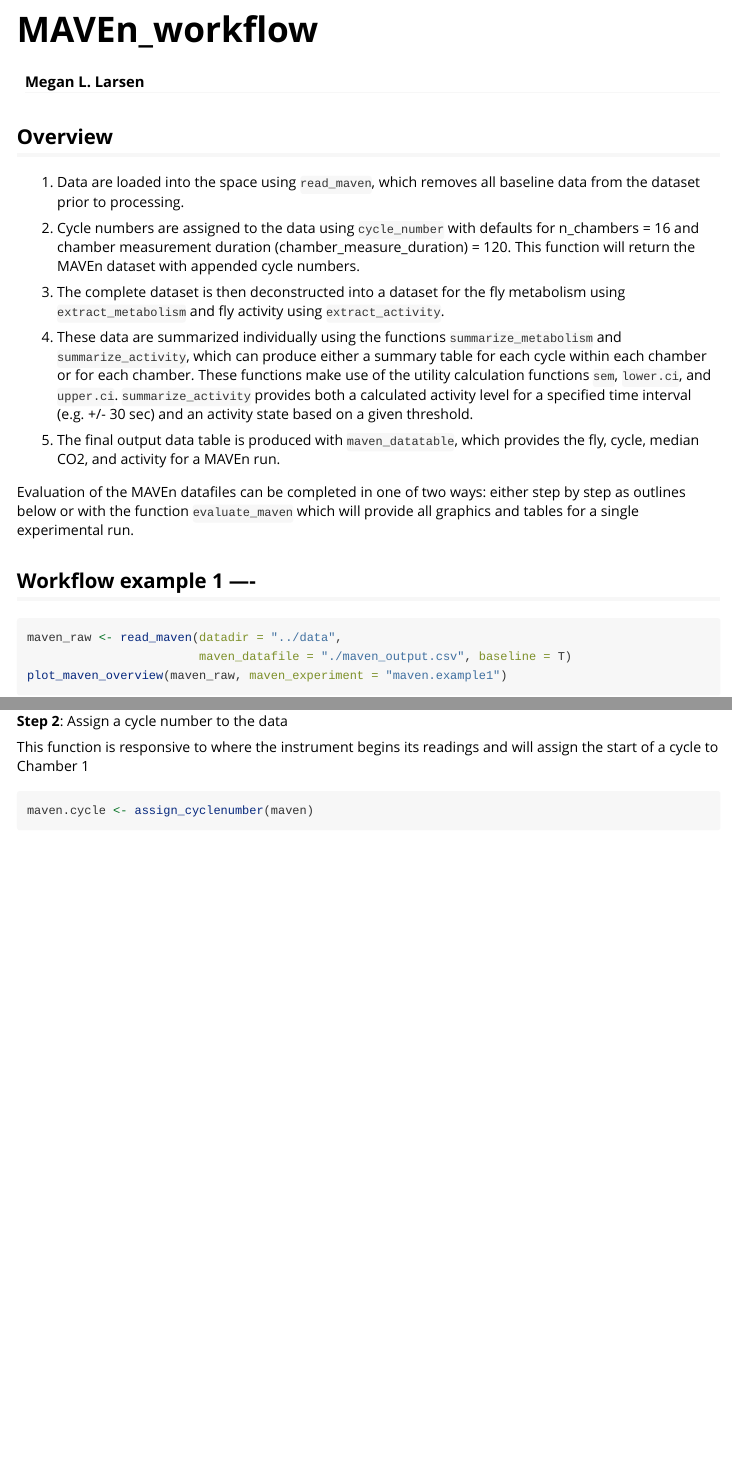
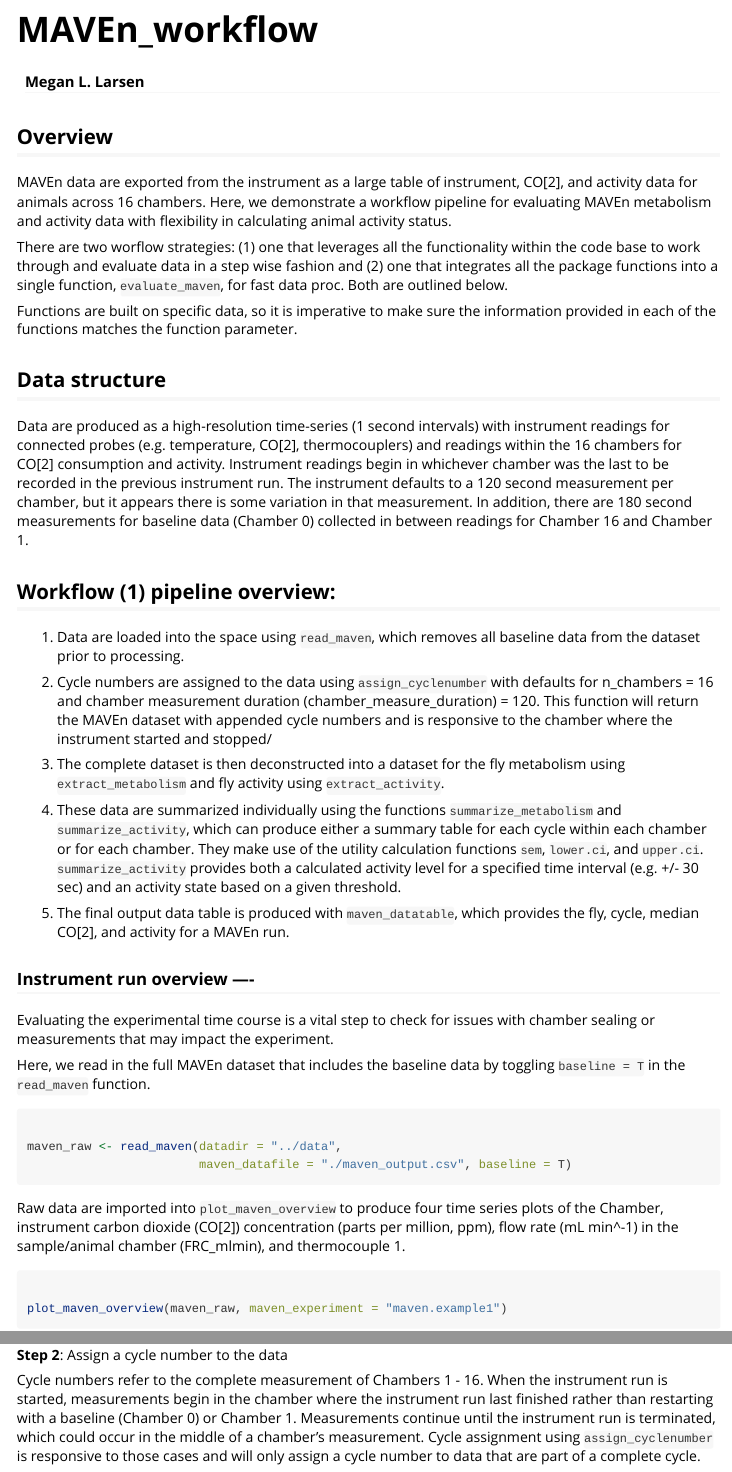
Before and after one commit to dapperstats/MAVEn, an R Markdown document (vignettes/MAVEn_workflow.Rmd): the page in a window 1100 px wide, from its top, and a second part further down, joined at a grey line. Rendered offline with R 4.5, knitr and Pandoc, with nearby package versions; some code elsewhere in the file could not run offline; common packages that the code uses without loading them are loaded.

Commit message:
Update MAVEn_workflow.Rmd
adding thorough documentation to vignette through step3b

````diff
--- a/vignettes/MAVEn_workflow.Rmd
+++ b/vignettes/MAVEn_workflow.Rmd
@@ -13,48 +13,86 @@ editor_options:
 ```{r, include = FALSE}
 knitr::opts_chunk$set(collapse = TRUE, comment = "#>")
 
-library(ggplot2)
+library(pander)
 library(MAVEn)
 ```
 
 ## Overview
 
+MAVEn data are exported from the instrument as a large table of instrument, CO[2], and activity data for animals across 16 chambers. Here, we demonstrate a workflow pipeline for evaluating MAVEn metabolism and activity data with flexibility in calculating animal activity status.
+
+There are two worflow strategies: (1) one that leverages all the functionality within the code base to work through and evaluate data in a step wise fashion and (2) one that integrates all the package functions into a single function, `evaluate_maven`, for fast data proc. Both are outlined below.
+
+Functions are built on specific data, so it is imperative to make sure the information provided in each of the functions matches the function parameter.
+
+
+## Data structure
+
+Data are produced as a high-resolution time-series (1 second intervals) with instrument readings for connected probes (e.g. temperature, CO[2], thermocouplers) and readings within the 16 chambers for CO[2] consumption and activity.
+Instrument readings begin in whichever chamber was the last to be recorded in the previous instrument run.
+The instrument defaults to a 120 second measurement per chamber, but it appears there is some variation in that measurement.
+In addition, there are 180 second measurements for baseline data (Chamber 0) collected in between readings for Chamber 16 and Chamber 1.
+
+
+## Workflow (1) pipeline overview:
 1. Data are loaded into the space using `read_maven`, which removes all baseline data from the dataset prior to processing.
 
-2. Cycle numbers are assigned to the data using `cycle_number` with defaults for n_chambers = 16 and chamber measurement duration (chamber_measure_duration) = 120. This function will return the MAVEn dataset with appended cycle numbers.
+2. Cycle numbers are assigned to the data using `assign_cyclenumber` with defaults for n_chambers = 16 and chamber measurement duration (chamber_measure_duration) = 120. This function will return the MAVEn dataset with appended cycle numbers and is responsive to the chamber where the instrument started and stopped/
 
 3. The complete dataset is then deconstructed into a dataset for the fly metabolism using `extract_metabolism` and fly activity using `extract_activity`.
 
-4. These data are summarized individually using the functions `summarize_metabolism` and `summarize_activity`, which can produce either a summary table for each cycle within each chamber or for each chamber. These functions make use of the utility calculation functions `sem`, `lower.ci`, and `upper.ci`. `summarize_activity` provides both a calculated activity level for a specified time interval (e.g. +/- 30 sec) and an activity state based on a given threshold.
+4. These data are summarized individually using the functions `summarize_metabolism` and `summarize_activity`, which can produce either a summary table for each cycle within each chamber or for each chamber. They make use of the utility calculation functions `sem`, `lower.ci`, and `upper.ci`. `summarize_activity` provides both a calculated activity level for a specified time interval (e.g. +/- 30 sec) and an activity state based on a given threshold.
 
-5. The final output data table is produced with `maven_datatable`, which provides the fly, cycle, median CO2, and activity for a MAVEn run.
-
-Evaluation of the MAVEn datafiles can be completed in one of two ways: either step by step as outlines below or with the function `evaluate_maven` which will provide all graphics and tables for a single experimental run.
-
-## Workflow example 1 ----
+5. The final output data table is produced with `maven_datatable`, which provides the fly, cycle, median CO[2], and activity for a MAVEn run.
 
 
+### Instrument run overview ----
+
+Evaluating the experimental time course is a vital step to check for issues with chamber sealing or measurements that may impact the experiment.
+
+Here, we read in the full MAVEn dataset that includes the baseline data by toggling `baseline = T` in the `read_maven` function.
+
+```{r loadRawData}
+
+maven_raw <- read_maven(datadir = "../data",
+                        maven_datafile = "./maven_output.csv", baseline = T)
+
+```
+
+
+Raw data are imported into `plot_maven_overview` to produce four time series plots of the Chamber, instrument carbon dioxide (CO[2]) concentration (parts per million, ppm), flow rate (mL min^-1) in the sample/animal chamber (FRC_mlmin), and thermocouple 1.
+
+```{r plotOverview}
+
+plot_maven_overview(maven_raw, maven_experiment = "maven.example1")
+
+```
+
+
+### Processing MAVEn data ----
+
+**Step 1**: Load the MAVEn dataset without baseline
+
+Baseline data from all downstream calculations, with the exception of the metabolism and activity visual diagnostics. However, if baseline data are required, simply change the baseline toggle to `TRUE`.
 
 ```{r}
-maven_raw <- read_maven(datadir = "../data",
-                        maven_datafile = "./maven_output.csv", baseline = T)
-plot_maven_overview(maven_raw, maven_experiment = "maven.example1")
-```
 
-#  Data processing pipeline ----
-
-**Step 1**: load the MAVEn dataset without baseline
-```{r}
 maven <- read_maven(datadir = "../data",
                     maven_datafile = "./maven_output.csv", baseline = F)
 ```
 
+
 **Step 2**: Assign a cycle number to the data
 
-This function is responsive to where the instrument begins its readings and will assign the start of a cycle to Chamber 1
-```{r}
+Cycle numbers refer to the complete measurement of Chambers 1 - 16.
+When the instrument run is started, measurements begin in the chamber where the instrument run last finished rather than restarting with a baseline (Chamber 0) or Chamber 1. Measurements continue until the instrument run is terminated, which could occur in the middle of a chamber's measurement.
+Cycle assignment using `assign_cyclenumber` is responsive to those cases and will only assign a cycle number to data that are part of a complete cycle.
+
+```{r assign-cyclenumber}
+
 maven.cycle <- assign_cyclenumber(maven)
+
 ```
 
-**Step 3a**: Extract the metabolism data from the dataset ----
-```{r}
+
+**Step 3a**: Extract the metabolism data from the dataset
@@ -61,5 +104,11 @@ maven.cycle <- assign_cyclenumber(maven)
+```{r exract-metabolism}
+
 animal_metabolism <- extract_metabolism(maven.cycle)
+
 ```
 
-**Step 3b**: Visualize the trend data to check for issues in measurements ----
+**Step 3b**: Visualize the trend data to check for issues in measurements
 
+`extract_metabolism` also standardizes the time course readings to a measurement number (Second - min(Second)) to produce a consistent visualization of the data by cycle.
+There are additional parameters added for saving the graphical output if needed. By default, the image is saved as a `.png` named `MetabolismTrends.png`.
+These plots are generated with the ggplot2 package, which means they can be modified with themes, colors, etc. by assigning them to a value.
@@ -69,3 +115,8 @@ Because these plots are generated with the ggplot2 package, you can save each as
 
-```{r}
+```{r plot-trend}
+
 metablism_trend(animal_metabolism, maven_experiment = "maven.example1")
+
+```
+
+```{r plot-trend-options}
````
Also changed, not shown: vignettes/MAVEn_workflow.Rmd (14 more changed lines).
